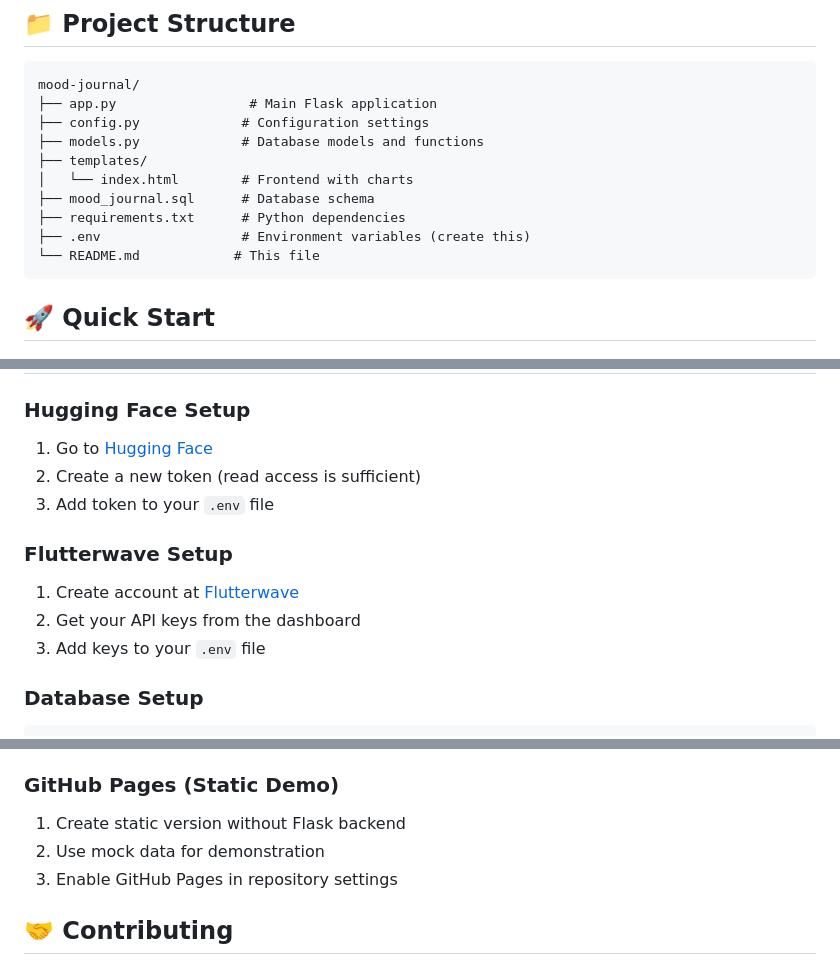
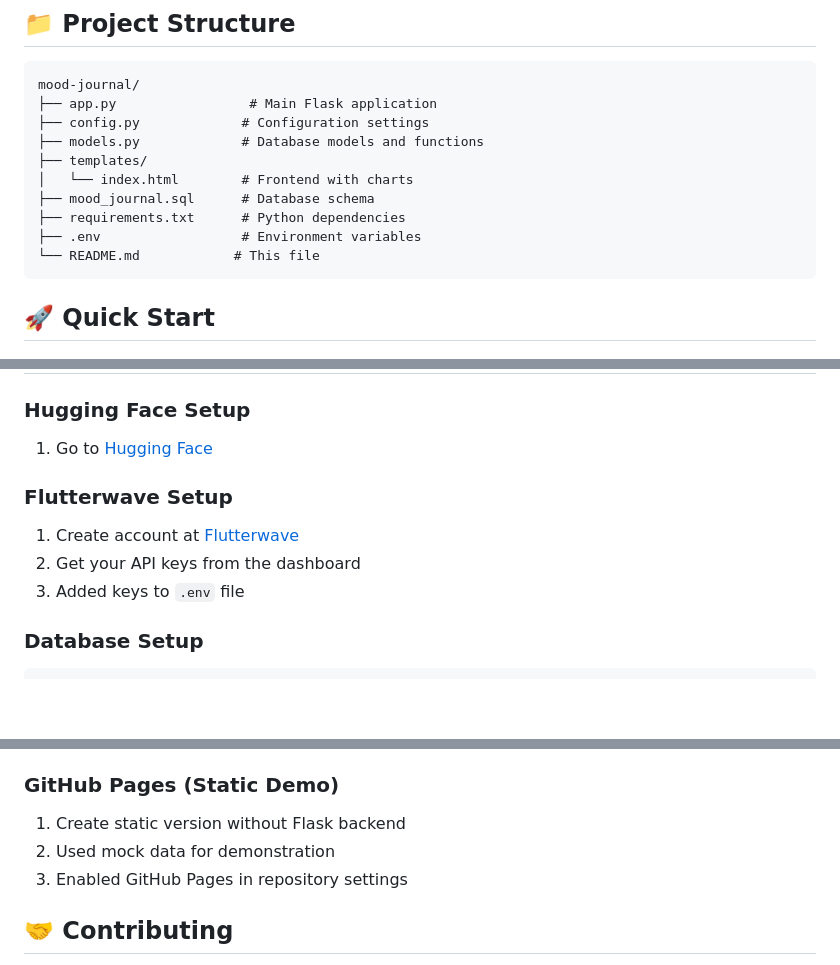
Before and after one commit to Bkirop/ai-mood-journal, a Markdown page: README.md, 3 parts joined by grey strips. GitHub-like rendering; blank space fills up the shorter version.

Commit message:
Final README.md

````diff
--- a/README.md
+++ b/README.md
@@ -35,7 +35,7 @@ mood-journal/
 │   └── index.html        # Frontend with charts
 ├── mood_journal.sql      # Database schema
 ├── requirements.txt      # Python dependencies
-├── .env                  # Environment variables (create this)
+├── .env                  # Environment variables
 └── README.md            # This file
 ```
 
@@ -90,13 +90,11 @@ mood-journal/
 
 ### Hugging Face Setup
 1. Go to [Hugging Face](https://huggingface.co/settings/tokens)
-2. Create a new token (read access is sufficient)
-3. Add token to your `.env` file
 
 ### Flutterwave Setup
 1. Create account at [Flutterwave](https://flutterwave.com)
 2. Get your API keys from the dashboard
-3. Add keys to your `.env` file
+3. Added keys to  `.env` file
 
 ### Database Setup
 ```sql
@@ -173,8 +171,8 @@ ALTER TABLE entries ADD COLUMN confidence DECIMAL(5,2) DEFAULT 75.00;
 
 ### GitHub Pages (Static Demo)
 1. Create static version without Flask backend
-2. Use mock data for demonstration
-3. Enable GitHub Pages in repository settings
+2. Used mock data for demonstration
+3. Enabled GitHub Pages in repository settings
 
 ## 🤝 Contributing
 
````
